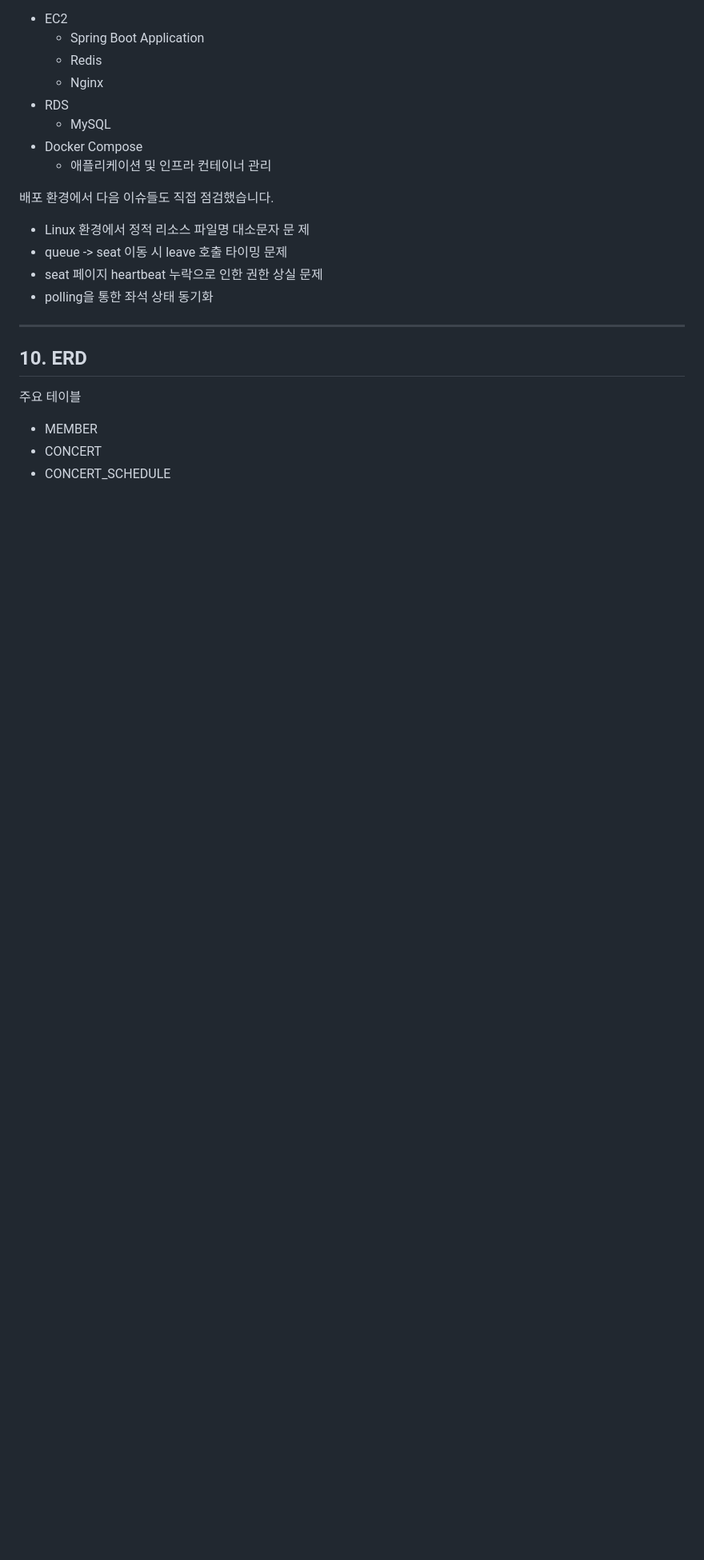
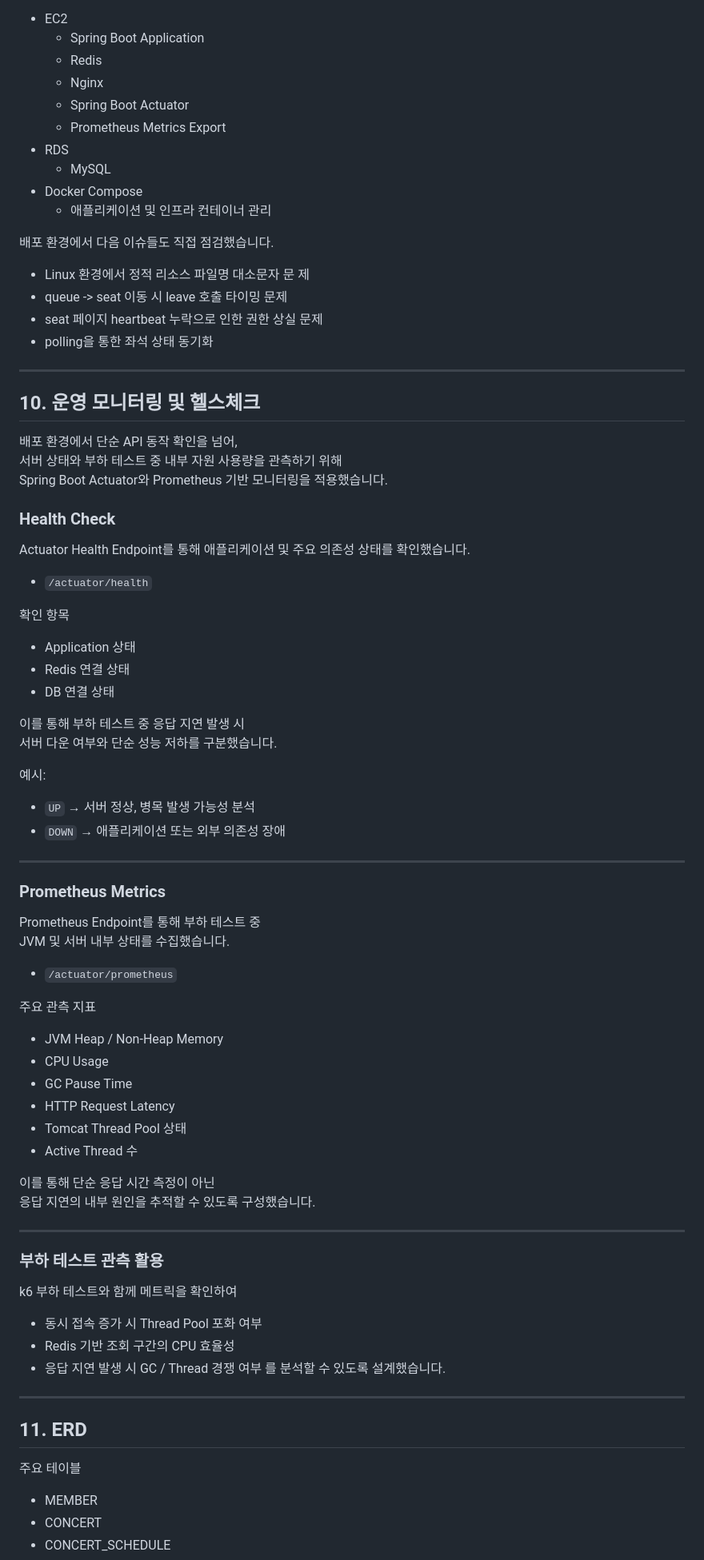
Before and after one commit to tjdgusghkd/ticketing-system, a Markdown page: README.md, the part around one of its changes. Shown at 80% size. Rendered like a GitHub page; blank space fills up the shorter version.

```diff
--- a/README.md
+++ b/README.md
@@ -234,6 +236,8 @@ Login
       - Spring Boot Application
       - Redis
       - Nginx
+      - Spring Boot Actuator
+      - Prometheus Metrics Export
   - RDS
       - MySQL
   - Docker Compose
@@ -249,7 +253,66 @@ Login
 
   ---
 
-  ## 10. ERD
+  ## 10. 운영 모니터링 및 헬스체크
+  배포 환경에서 단순 API 동작 확인을 넘어,
+  서버 상태와 부하 테스트 중 내부 자원 사용량을 관측하기 위해
+  Spring Boot Actuator와 Prometheus 기반 모니터링을 적용했습니다.
+
+  ### Health Check
+
+  Actuator Health Endpoint를 통해 애플리케이션 및 주요 의존성 상태를 확인했습니다.
+
+  - `/actuator/health`
+
+  확인 항목
+
+  - Application 상태
+  - Redis 연결 상태
+  - DB 연결 상태
+
+  이를 통해 부하 테스트 중 응답 지연 발생 시
+  서버 다운 여부와 단순 성능 저하를 구분했습니다.
+
+  예시:
+
+  - `UP` → 서버 정상, 병목 발생 가능성 분석
+  - `DOWN` → 애플리케이션 또는 외부 의존성 장애
+
+---
+
+### Prometheus Metrics
+
+  Prometheus Endpoint를 통해 부하 테스트 중
+  JVM 및 서버 내부 상태를 수집했습니다.
+
+  - `/actuator/prometheus`
+
+  주요 관측 지표
+
+  - JVM Heap / Non-Heap Memory
+  - CPU Usage
+  - GC Pause Time
+  - HTTP Request Latency
+  - Tomcat Thread Pool 상태
+  - Active Thread 수
+
+  이를 통해 단순 응답 시간 측정이 아닌
+  응답 지연의 내부 원인을 추적할 수 있도록 구성했습니다.
+
+---
+
+### 부하 테스트 관측 활용
+
+  k6 부하 테스트와 함께 메트릭을 확인하여
+
+  - 동시 접속 증가 시 Thread Pool 포화 여부
+  - Redis 기반 조회 구간의 CPU 효율성
+  - 응답 지연 발생 시 GC / Thread 경쟁 여부
+  를 분석할 수 있도록 설계했습니다.
+
+---
+
+  ## 11. ERD
 
   주요 테이블
 
```
Also changed, not shown: other parts of README.md (+11 -5 lines).
